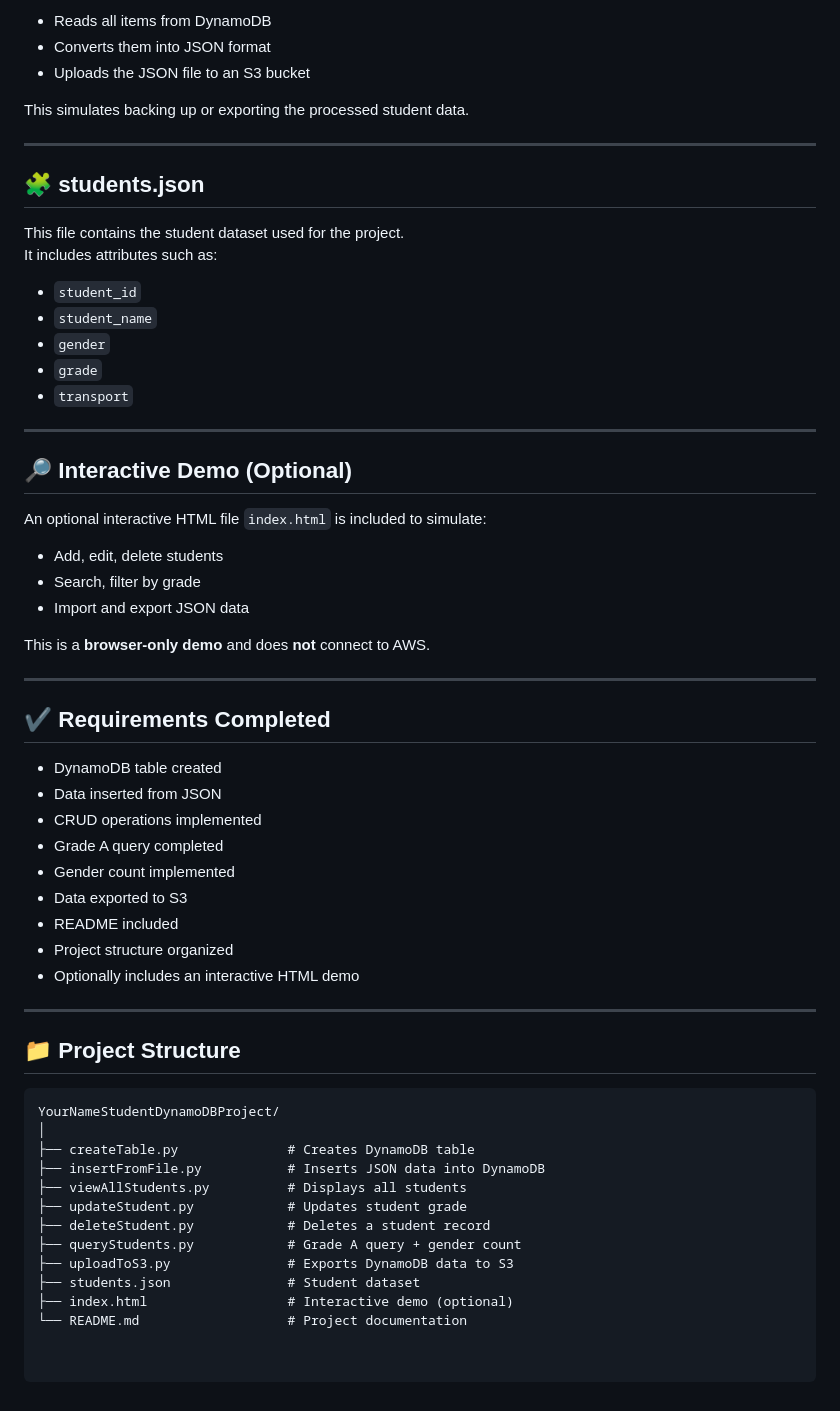
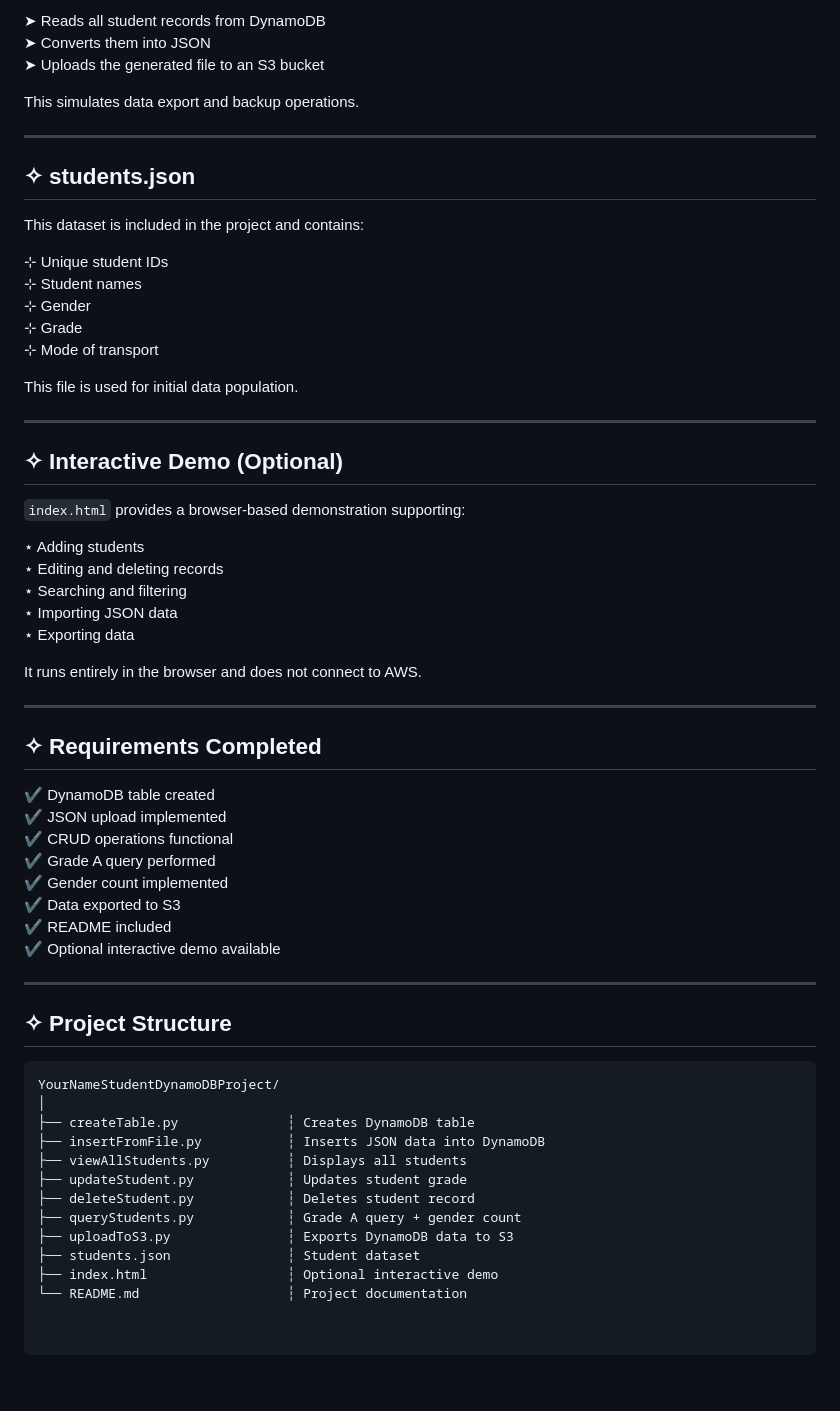
Before and after one commit to ishupandi15/StudentDynamoDBProject, a Markdown page: README.md, the part around the change printed below. Drawn GitHub-style.

````diff
--- a/README.md
+++ b/README.md
@@ -76,59 +75,61 @@ The script `uploadToS3.py`:
 
-- Reads all items from DynamoDB
-- Converts them into JSON format
-- Uploads the JSON file to an S3 bucket
+➤ Reads all student records from DynamoDB
+➤ Converts them into JSON
+➤ Uploads the generated file to an S3 bucket
 
-This simulates backing up or exporting the processed student data.
+This simulates data export and backup operations.
 
 ---
 
-## 🧩 students.json
-This file contains the student dataset used for the project.
-It includes attributes such as:
+## ✧ students.json
+This dataset is included in the project and contains:
 
-- `student_id`
-- `student_name`
-- `gender`
-- `grade`
-- `transport`
+⊹ Unique student IDs
+⊹ Student names
+⊹ Gender
+⊹ Grade
+⊹ Mode of transport
+
+This file is used for initial data population.
 
 ---
 
-## 🔎 Interactive Demo (Optional)
-An optional interactive HTML file `index.html` is included to simulate:
+## ✧ Interactive Demo (Optional)
+`index.html` provides a browser-based demonstration supporting:
 
-- Add, edit, delete students
-- Search, filter by grade
-- Import and export JSON data
+⋆ Adding students
+⋆ Editing and deleting records
+⋆ Searching and filtering
+⋆ Importing JSON data
+⋆ Exporting data
 
-This is a **browser-only demo** and does **not** connect to AWS.
+It runs entirely in the browser and does not connect to AWS.
 
 ---
 
-## ✔ Requirements Completed
-- DynamoDB table created
-- Data inserted from JSON
-- CRUD operations implemented
-- Grade A query completed
-- Gender count implemented
-- Data exported to S3
-- README included
-- Project structure organized
-- Optionally includes an interactive HTML demo
+## ✧ Requirements Completed
+✔ DynamoDB table created
+✔ JSON upload implemented
+✔ CRUD operations functional
+✔ Grade A query performed
+✔ Gender count implemented
+✔ Data exported to S3
+✔ README included
+✔ Optional interactive demo available
 
 ---
 
-## 📁 Project Structure
+## ✧ Project Structure
 ```text
 YourNameStudentDynamoDBProject/
 │
-├── createTable.py              # Creates DynamoDB table
-├── insertFromFile.py           # Inserts JSON data into DynamoDB
-├── viewAllStudents.py          # Displays all students
-├── updateStudent.py            # Updates student grade
-├── deleteStudent.py            # Deletes a student record
-├── queryStudents.py            # Grade A query + gender count
-├── uploadToS3.py               # Exports DynamoDB data to S3
-├── students.json               # Student dataset
-├── index.html                  # Interactive demo (optional)
-└── README.md                   # Project documentation
+├── createTable.py              ┆ Creates DynamoDB table
+├── insertFromFile.py           ┆ Inserts JSON data into DynamoDB
+├── viewAllStudents.py          ┆ Displays all students
+├── updateStudent.py            ┆ Updates student grade
+├── deleteStudent.py            ┆ Deletes student record
+├── queryStudents.py            ┆ Grade A query + gender count
+├── uploadToS3.py               ┆ Exports DynamoDB data to S3
+├── students.json               ┆ Student dataset
+├── index.html                  ┆ Optional interactive demo
+└── README.md                   ┆ Project documentation
````
Also changed, not shown: other parts of README.md (+42 -43 lines).
